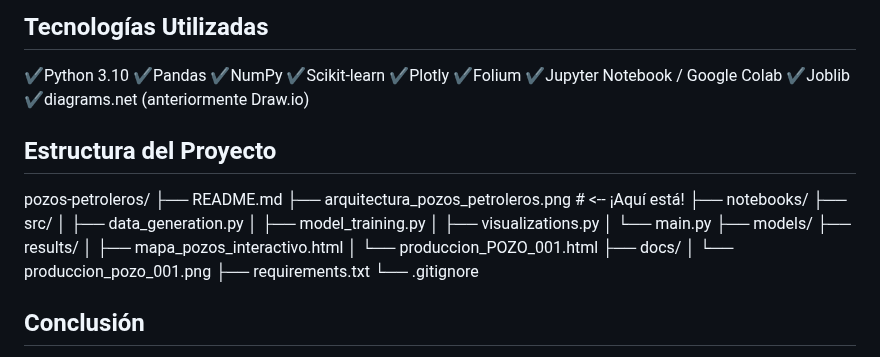
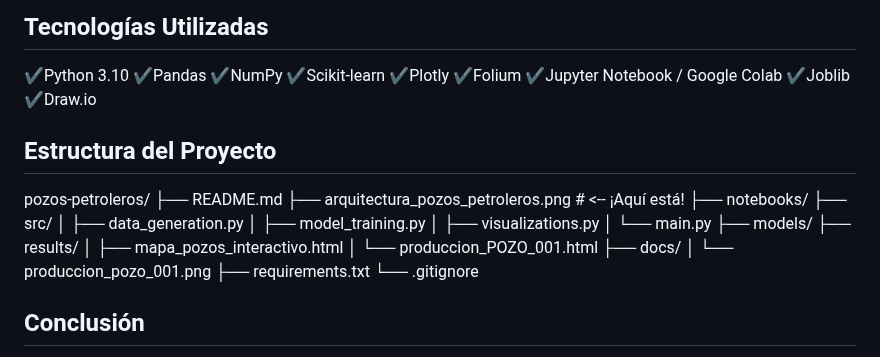
Before and after one commit to San-lab-ship/pozos-petroleros, a Markdown page: README.md, the part around the change. Drawn GitHub-style.

```diff
--- a/README.md
+++ b/README.md
@@ -79,7 +79,7 @@ https://san-lab-ship.github.io/pozos-petroleros/produccion_Pozo.html
 ✔️Folium
 ✔️Jupyter Notebook / Google Colab
 ✔️Joblib
-✔️diagrams.net (anteriormente Draw.io)
+✔️Draw.io
 
 
 ## Estructura del Proyecto
@@ -102,6 +102,8 @@ pozos-petroleros/
 ├── requirements.txt
 └── .gitignore
 
+
+
 ## Conclusión
 
 El modelo final basado en Random Forest demostró una alta capacidad predictiva (R² de 0.9575) y una baja desviación de error, incluso en datos no vistos. La combinación de un pipeline robusto de procesamiento, ingeniería de características (incluyendo el impacto de las intervenciones) y herramientas de visualización hace que este modelo sea apto para aplicaciones reales en operaciones de campo o sistemas de monitoreo de producción petrolera.
```
